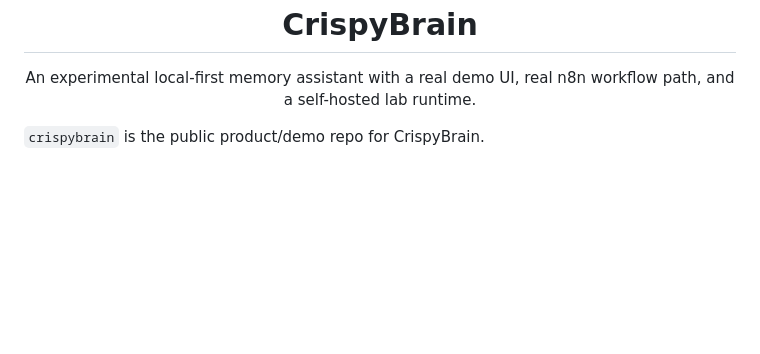
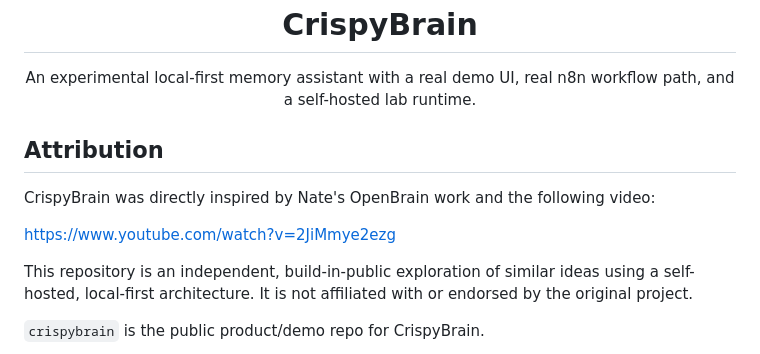
Before and after one commit to Crispy-Biscuits-AI/crispybrain, a Markdown page: README.md, the part around the change. GitHub-like rendering; blank space fills up the shorter version.

Commit message:
attribution added

```diff
--- a/README.md
+++ b/README.md
@@ -7,6 +7,18 @@
 <p align="center">
   An experimental local-first memory assistant with a real demo UI, real n8n workflow path, and a self-hosted lab runtime.
 </p>
+
+<!-- CRITICAL: DO NOT REMOVE OR MODIFY THIS ATTRIBUTION SECTION -->
+
+## Attribution
+
+CrispyBrain was directly inspired by Nate's OpenBrain work and the following video:
+
+https://www.youtube.com/watch?v=2JiMmye2ezg
+
+This repository is an independent, build-in-public exploration of similar ideas using a self-hosted, local-first architecture. It is not affiliated with or endorsed by the original project.
+
+<!-- END CRITICAL ATTRIBUTION SECTION -->
 
 `crispybrain` is the public product/demo repo for CrispyBrain.
 
```
